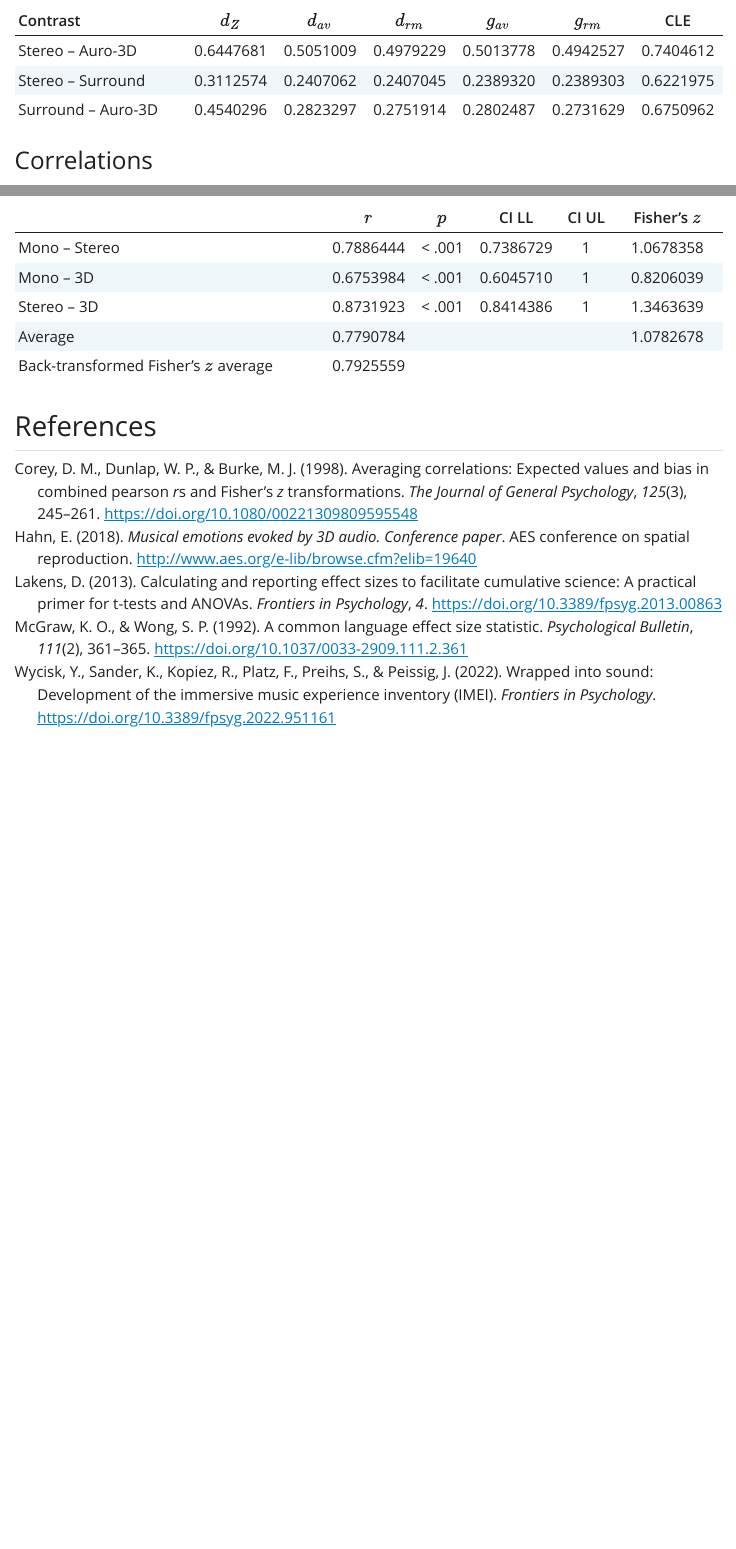
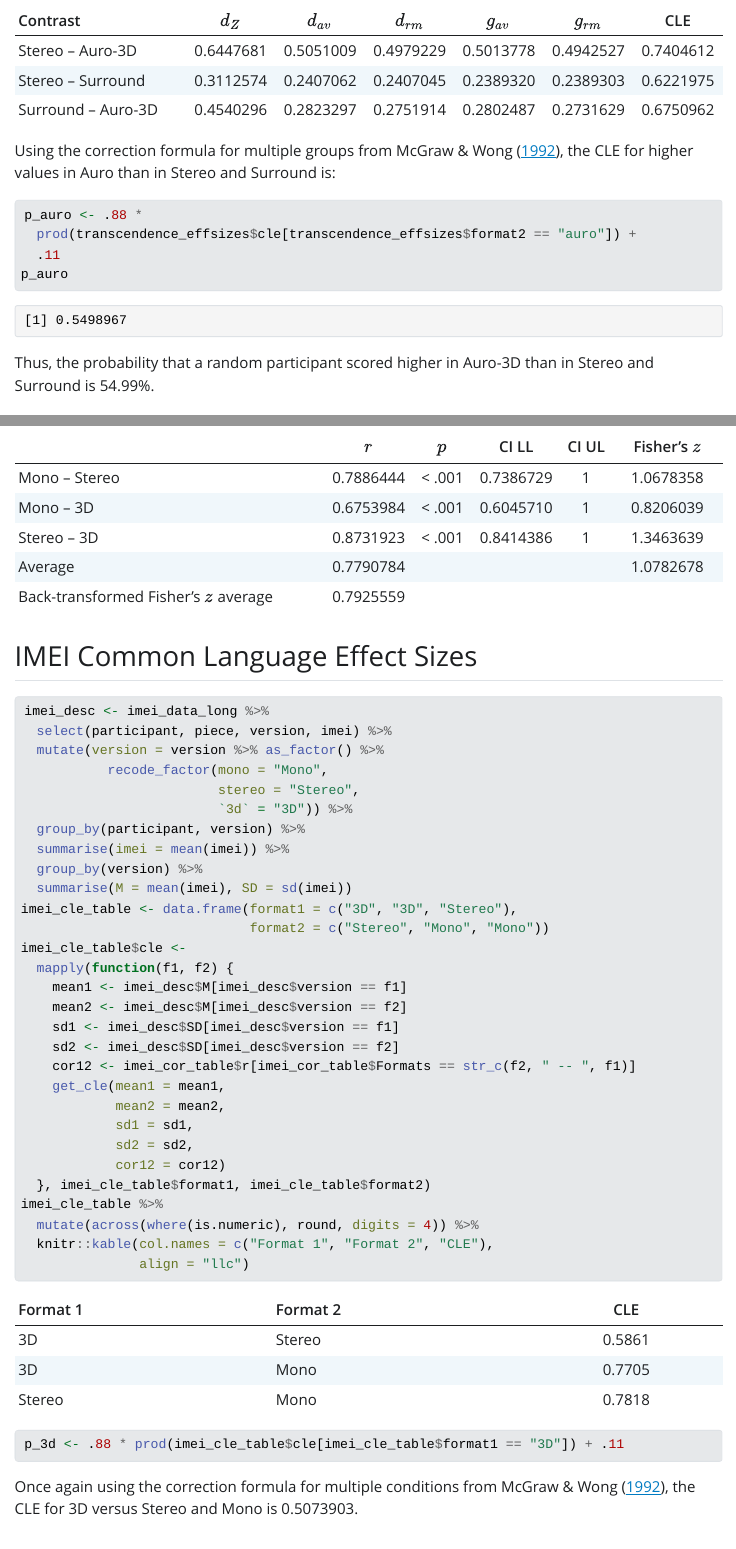
Before and after one commit to KilianSander/reanalysis_3d-audio_gems_hahn-2018, a Quarto document (reanalysis_on_emotional_effects_of_music_in_various_audio_formats.qmd): the page in a window 1100 px wide, from 13410 px down, and a second part further down, joined at a grey line. The pictures show the output file reanalysis_on_emotional_effects_of_music_in_various_audio_formats.html that the author committed with the source, opened offline; Quarto's library style sheets are replaced by a plain one without menus.

Commit message:
added IMEI CLEs

````diff
--- a/reanalysis_on_emotional_effects_of_music_in_various_audio_formats.qmd
+++ b/reanalysis_on_emotional_effects_of_music_in_various_audio_formats.qmd
@@ -460,7 +460,16 @@ transcendence_effsizes %>%
                              "$g_{av}$", "$g_{rm}$", "CLE"),
                align = "lcccccc")
 ```
-
+Using the correction formula for multiple groups from @mcgraw_common_1992,
+the CLE for higher values in Auro than in Stereo and Surround is:
+```{r cle auro versus stereo and surround}
+p_auro <- .88 *
+  prod(transcendence_effsizes$cle[transcendence_effsizes$format2 == "auro"]) +
+  .11
+p_auro
+```
+Thus, the probability that a random participant scored higher in Auro-3D than
+in Stereo and Surround is `r round(p_auro, digits = 4)*100`%.
 
 ### Correlations
 ```{r correlations table, echo=FALSE}
@@ -561,4 +570,44 @@ imei_cor_table %>% knitr::kable(align = "lccccc",
                                               "CI UL", "Fisher's $z$"))
 ```
 
+## IMEI Common Language Effect Sizes
+```{r imei cle}
+#| message: false
+imei_desc <- imei_data_long %>%
+  select(participant, piece, version, imei) %>%
+  mutate(version = version %>% as_factor() %>%
+           recode_factor(mono = "Mono",
+                         stereo = "Stereo",
+                         `3d` = "3D")) %>%
+  group_by(participant, version) %>%
+  summarise(imei = mean(imei)) %>%
+  group_by(version) %>%
+  summarise(M = mean(imei), SD = sd(imei))
+imei_cle_table <- data.frame(format1 = c("3D", "3D", "Stereo"),
+                             format2 = c("Stereo", "Mono", "Mono"))
+imei_cle_table$cle <-
+  mapply(function(f1, f2) {
+    mean1 <- imei_desc$M[imei_desc$version == f1]
+    mean2 <- imei_desc$M[imei_desc$version == f2]
+    sd1 <- imei_desc$SD[imei_desc$version == f1]
+    sd2 <- imei_desc$SD[imei_desc$version == f2]
+    cor12 <- imei_cor_table$r[imei_cor_table$Formats == str_c(f2, " -- ", f1)]
+    get_cle(mean1 = mean1,
+            mean2 = mean2,
+            sd1 = sd1,
+            sd2 = sd2,
+            cor12 = cor12)
+  }, imei_cle_table$format1, imei_cle_table$format2)
+imei_cle_table %>%
+  mutate(across(where(is.numeric), round, digits = 4)) %>%
+  knitr::kable(col.names = c("Format 1", "Format 2", "CLE"),
+               align = "llc")
+```
+
+```{r imei cle 3d vs stereo and mono}
+p_3d <- .88 * prod(imei_cle_table$cle[imei_cle_table$format1 == "3D"]) + .11
+```
+Once again using the correction formula for multiple conditions from
+@mcgraw_common_1992, the CLE for 3D versus Stereo and Mono is `r p_3d`.
+
 # References
````
Also changed, not shown: reanalysis_on_emotional_effects_of_music_in_various_audio_formats.html.
